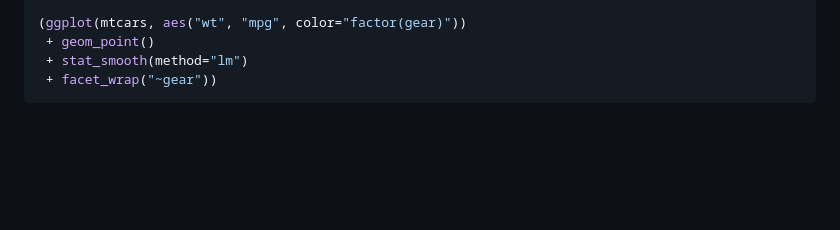
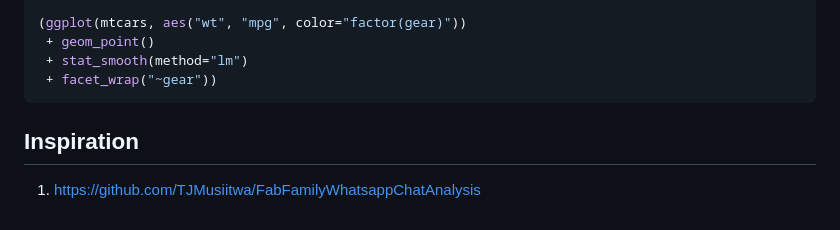
Before and after one commit to gauravmeena0708/whatsapp-group-chat-analyzer, a Markdown page: README.md, the part around the change. Rendered like a GitHub page; blank space fills up the shorter version.

````diff
--- a/README.md
+++ b/README.md
@@ -137,3 +137,7 @@ from plotnine.data import mtcars
  + stat_smooth(method="lm")
  + facet_wrap("~gear"))
 ```
+
+## Inspiration
+
+1. [https://github.com/TJMusiitwa/FabFamilyWhatsappChatAnalysis](https://github.com/TJMusiitwa/FabFamilyWhatsappChatAnalysis)
````
